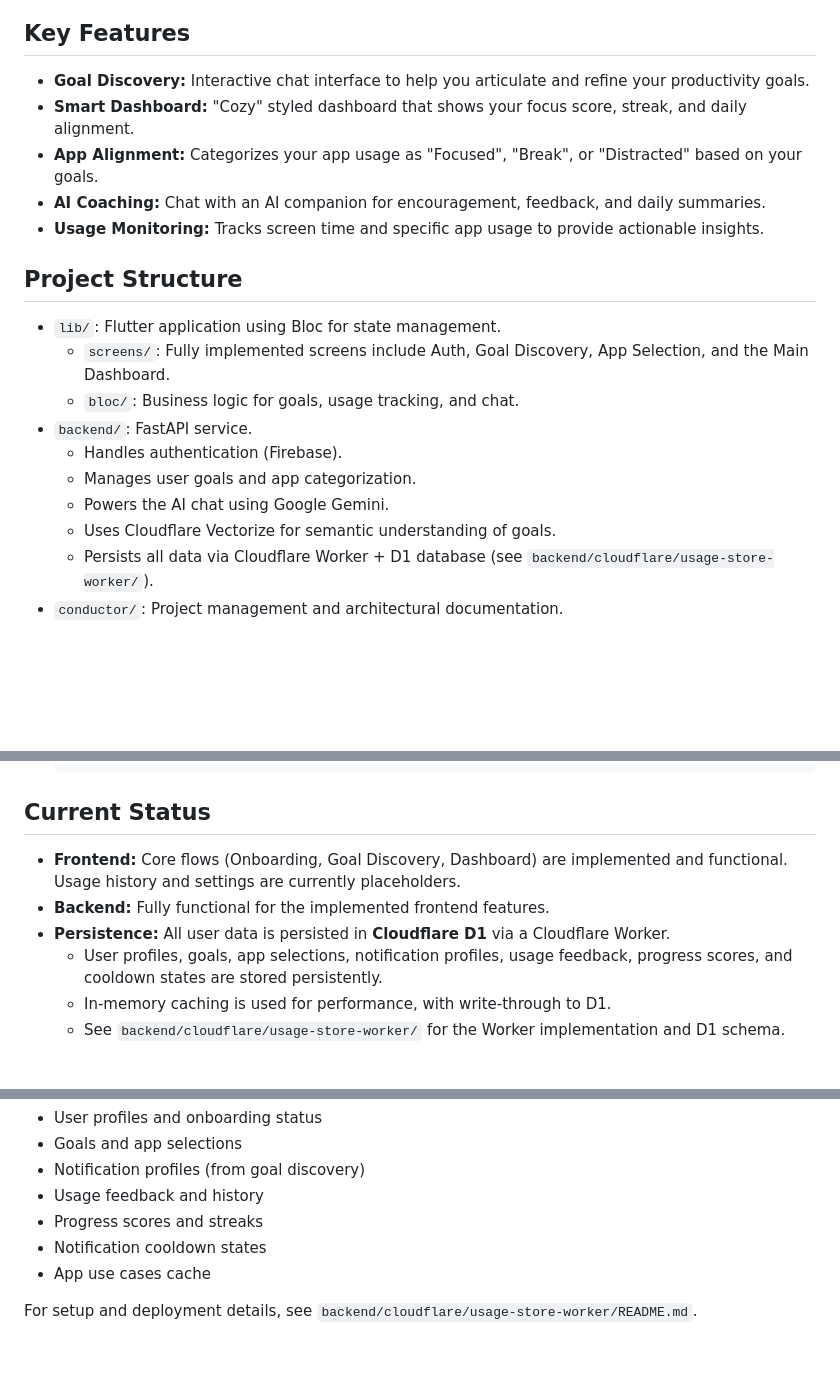
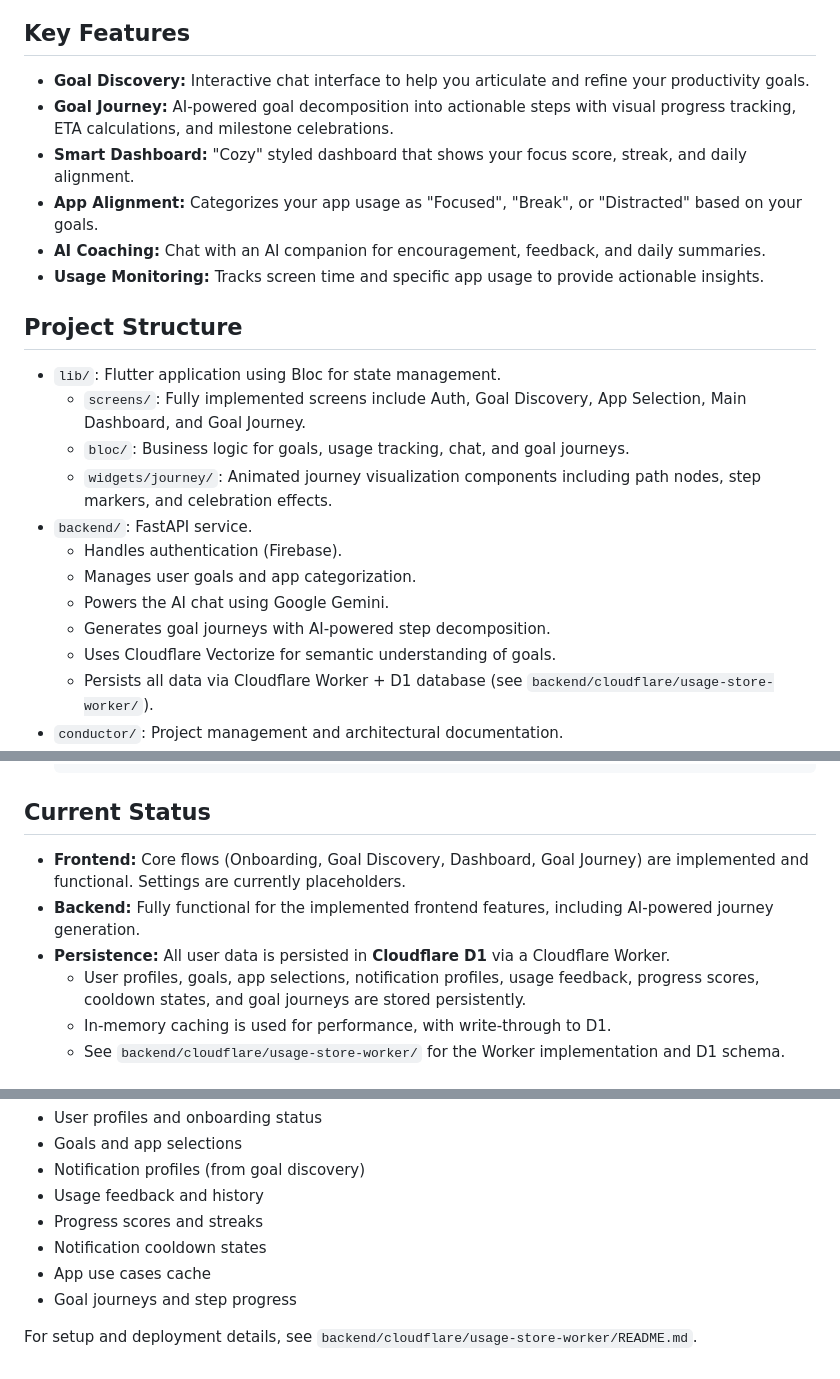
Before and after one commit to Samthesurf/pro_buddy, a Markdown page: README.md, 3 parts joined by grey strips. Rendered like a GitHub page; blank space fills up the shorter version.

Commit message:
Updating the README based on the feature addition

````diff
--- a/README.md
+++ b/README.md
@@ -4,6 +4,7 @@ Goal-aligned productivity companion. A Flutter app plus FastAPI backend that hel
 
 ## Key Features
 - **Goal Discovery:** Interactive chat interface to help you articulate and refine your productivity goals.
+- **Goal Journey:** AI-powered goal decomposition into actionable steps with visual progress tracking, ETA calculations, and milestone celebrations.
 - **Smart Dashboard:** "Cozy" styled dashboard that shows your focus score, streak, and daily alignment.
 - **App Alignment:** Categorizes your app usage as "Focused", "Break", or "Distracted" based on your goals.
 - **AI Coaching:** Chat with an AI companion for encouragement, feedback, and daily summaries.
@@ -11,12 +12,14 @@ Goal-aligned productivity companion. A Flutter app plus FastAPI backend that hel
 
 ## Project Structure
 - `lib/`: Flutter application using Bloc for state management.
-    - `screens/`: Fully implemented screens include Auth, Goal Discovery, App Selection, and the Main Dashboard.
-    - `bloc/`: Business logic for goals, usage tracking, and chat.
+    - `screens/`: Fully implemented screens include Auth, Goal Discovery, App Selection, Main Dashboard, and Goal Journey.
+    - `bloc/`: Business logic for goals, usage tracking, chat, and goal journeys.
+    - `widgets/journey/`: Animated journey visualization components including path nodes, step markers, and celebration effects.
 - `backend/`: FastAPI service.
     - Handles authentication (Firebase).
     - Manages user goals and app categorization.
     - Powers the AI chat using Google Gemini.
+    - Generates goal journeys with AI-powered step decomposition.
     - Uses Cloudflare Vectorize for semantic understanding of goals.
     - Persists all data via Cloudflare Worker + D1 database (see `backend/cloudflare/usage-store-worker/`).
 - `conductor/`: Project management and architectural documentation.
@@ -55,10 +58,10 @@ Goal-aligned productivity companion. A Flutter app plus FastAPI backend that hel
     ```
 
 ## Current Status
--   **Frontend:** Core flows (Onboarding, Goal Discovery, Dashboard) are implemented and functional. Usage history and settings are currently placeholders.
--   **Backend:** Fully functional for the implemented frontend features.
+-   **Frontend:** Core flows (Onboarding, Goal Discovery, Dashboard, Goal Journey) are implemented and functional. Settings are currently placeholders.
+-   **Backend:** Fully functional for the implemented frontend features, including AI-powered journey generation.
 -   **Persistence:** All user data is persisted in **Cloudflare D1** via a Cloudflare Worker.
-    -   User profiles, goals, app selections, notification profiles, usage feedback, progress scores, and cooldown states are stored persistently.
+    -   User profiles, goals, app selections, notification profiles, usage feedback, progress scores, cooldown states, and goal journeys are stored persistently.
     -   In-memory caching is used for performance, with write-through to D1.
     -   See `backend/cloudflare/usage-store-worker/` for the Worker implementation and D1 schema.
 
@@ -86,5 +89,6 @@ All user data is persisted via a **Cloudflare Worker + D1 database**.
 -   Progress scores and streaks
 -   Notification cooldown states
 -   App use cases cache
+-   Goal journeys and step progress
 
 For setup and deployment details, see `backend/cloudflare/usage-store-worker/README.md`.
````
